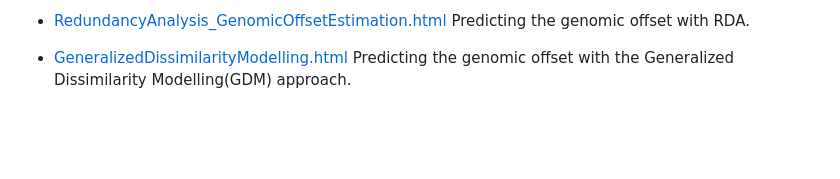
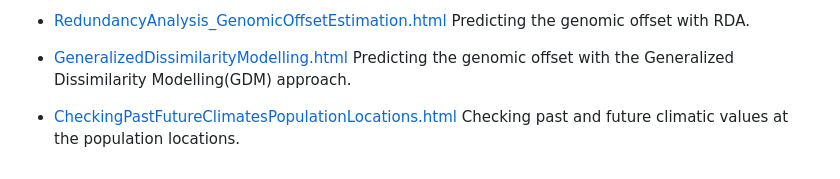
Before and after one commit to JulietteArchambeau/GOPredEvalPinpin, a Markdown page: README.md, the part around the change. Rendered like a GitHub page; blank space fills up the shorter version.

Commit message:
update readme with checking climate report

```diff
--- a/README.md
+++ b/README.md
@@ -38,3 +38,6 @@ The code (`.qmd` and `Rmd` files) used to generate the following reports can be
 - [RedundancyAnalysis_GenomicOffsetEstimation.html](https://juliettearchambeau.github.io/GOPredEvalPinpin/RedundancyAnalysis_GenomicOffsetEstimation.html) Predicting the genomic offset with RDA.
 
 - [GeneralizedDissimilarityModelling.html](https://juliettearchambeau.github.io/GOPredEvalPinpin/GeneralizedDissimilarityModelling.html) Predicting the genomic offset with the Generalized Dissimilarity Modelling(GDM) approach.
+
+
+- [CheckingPastFutureClimatesPopulationLocations.html](https://juliettearchambeau.github.io/GOPredEvalPinpin/CheckingPastFutureClimatesPopulationLocations.html) Checking past and future climatic values at the population locations.
```
